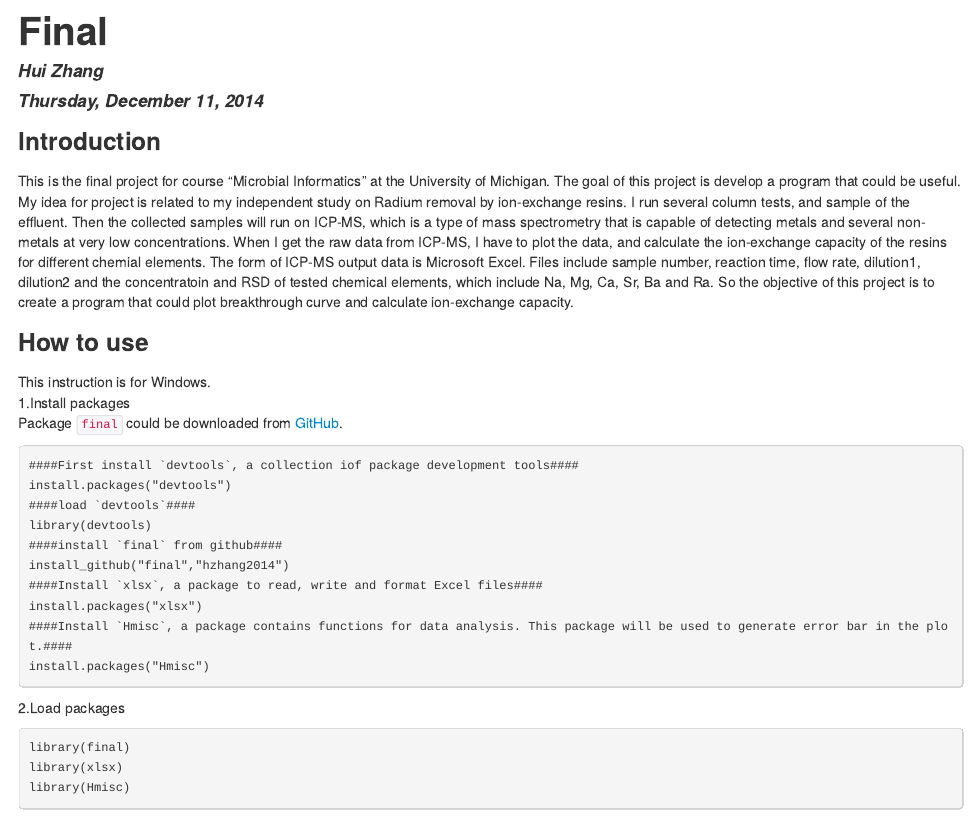
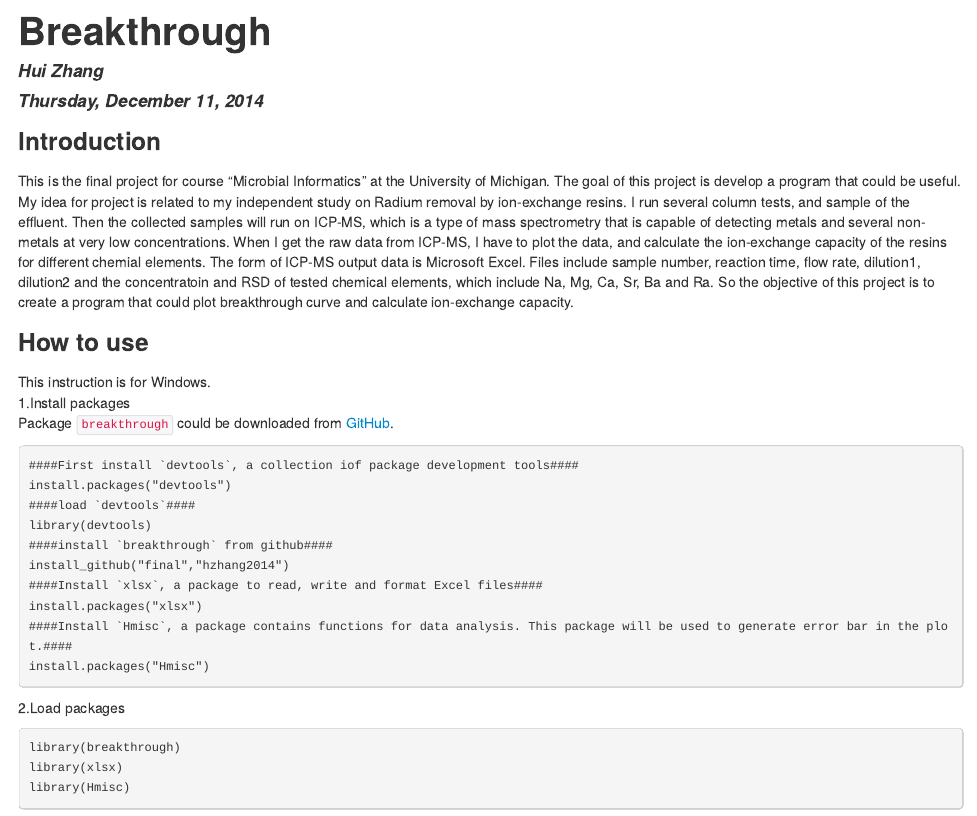
Before and after one commit to hzhang2014/final, an R Markdown document (README.Rmd): the page in a window 1100 px wide, from its top. The pictures show the output file README.html that the author committed with the source, opened offline.

Commit message:
change the name of package, generate a new source package

````diff
--- a/README.Rmd
+++ b/README.Rmd
@@ -1,5 +1,5 @@
 ---
-title: "Final"
+title: "Breakthrough"
 author: "Hui Zhang"
 date: "Thursday, December 11, 2014"
 output: html_document
@@ -12,7 +12,7 @@ My idea for project is related to my independent study on Radium removal by ion-
 ### How to use
 This instruction is for Windows.
 1.Install packages
-Package `final` could be downloaded from [GitHub](https://github.com/hzhang2014).
+Package `breakthrough` could be downloaded from [GitHub](https://github.com/hzhang2014).
 
 
 ```R
@@ -20,7 +20,7 @@ Package `final` could be downloaded from [GitHub](https://github.com/hzhang2014)
 install.packages("devtools")
 ####load `devtools`####
 library(devtools)
-####install `final` from github####
+####install `breakthrough` from github####
 install_github("final","hzhang2014")
 ####Install `xlsx`, a package to read, write and format Excel files####
 install.packages("xlsx")
@@ -30,7 +30,7 @@ install.packages("Hmisc")
 
 2.Load packages
 ```R
-library(final)
+library(breakthrough)
 library(xlsx)
 library(Hmisc)
 ```
````
Also changed, not shown: README.html, README.md, README.Rmd (6 more changed lines), 3 other files.
